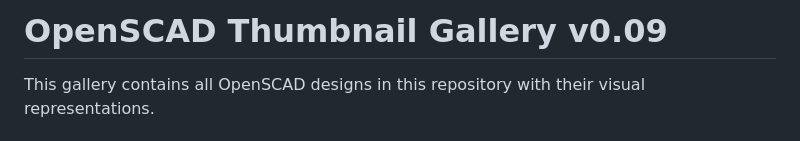
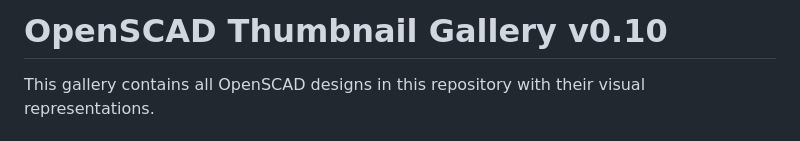
Before and after one commit to martmaiste/openscad-models, a Markdown page: README.md, the part around one of its changes. Drawn GitHub-style.

Commit message:
adding gallery

```diff
--- a/README.md
+++ b/README.md
@@ -1,4 +1,4 @@
-# OpenSCAD Thumbnail Gallery v0.09
+# OpenSCAD Thumbnail Gallery v0.10
 
 This gallery contains all OpenSCAD designs in this repository with their visual representations.
 
```
Also changed, not shown: other parts of README.md (+104 -104 lines).
